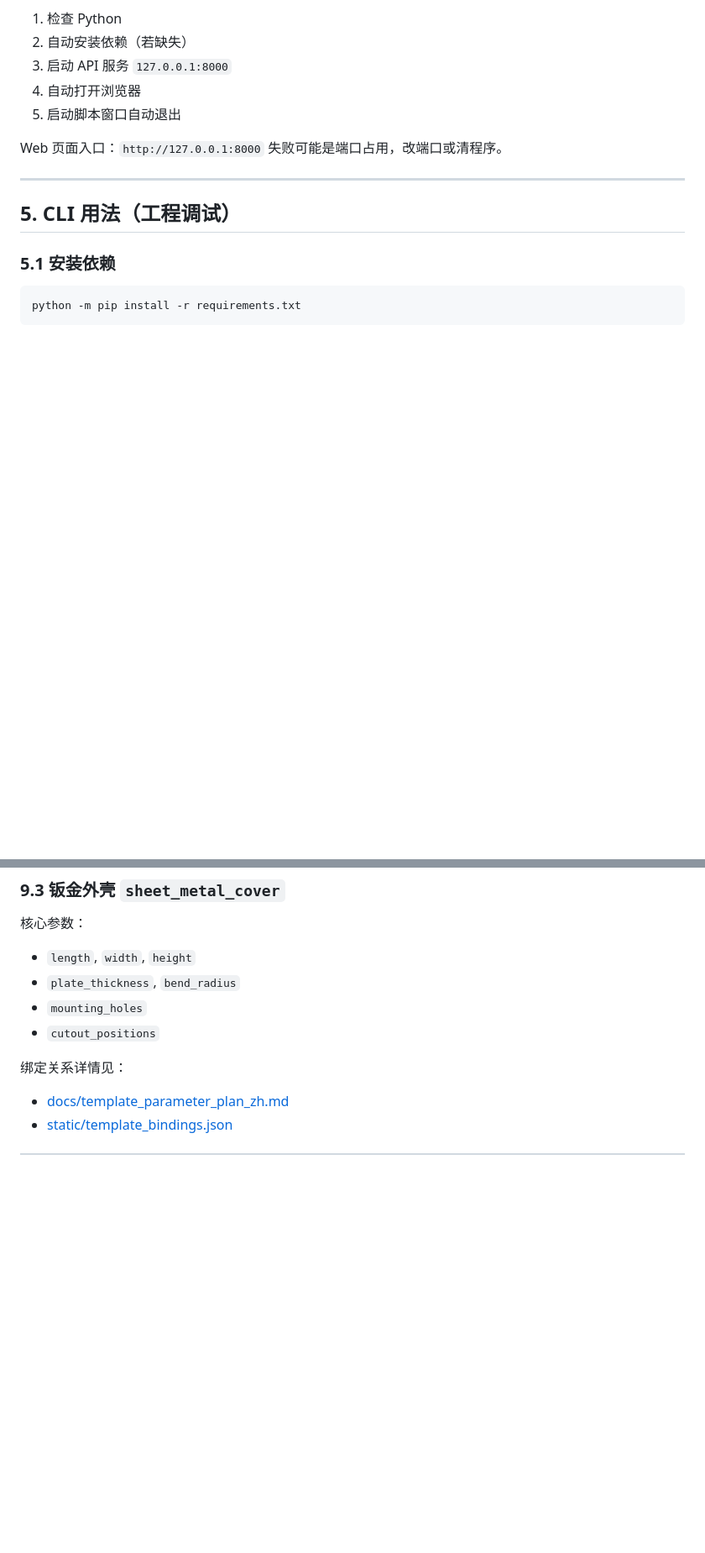
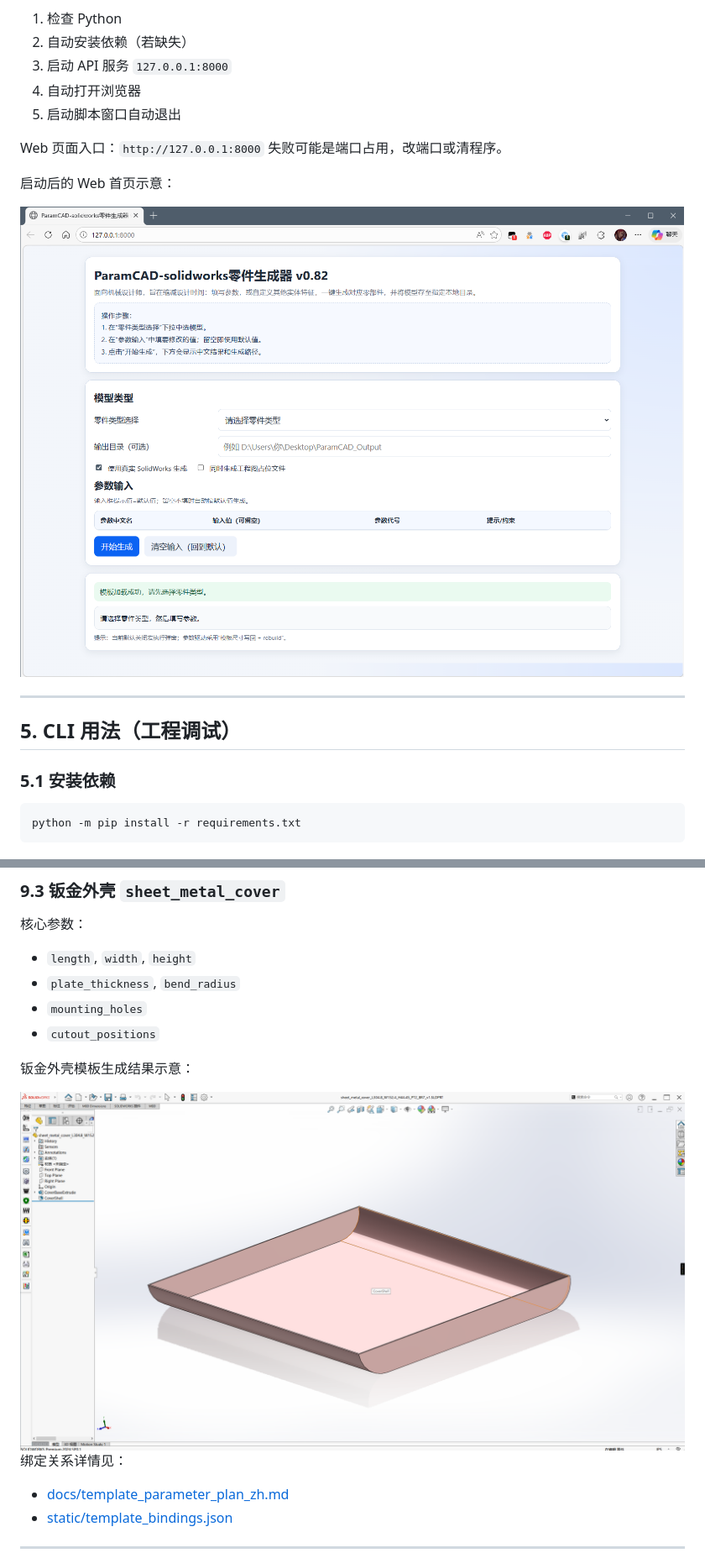
Before and after one commit to whiteday13jin/ParamCAD, a Markdown page: README.md, 2 parts joined by grey strips. Shown: that part at 84% size. Rendered like a GitHub page; pictures changed too: docs/images/readme/sheet-metal-result.png (added), docs/images/readme/web-home.png (added); blank space fills up the shorter version.

```diff
--- a/README.md
+++ b/README.md
@@ -73,6 +73,10 @@ ParamCAD 是一个参数化的 CAD 模型自动生成工具，终极目标为~~
 Web 页面入口：`http://127.0.0.1:8000`
 失败可能是端口占用，改端口或清程序。
 
+启动后的 Web 首页示意：
+
+<img src="docs/images/readme/web-home.png" alt="ParamCAD Web 首页" width="900" />
+
 ---
 
 ## 5. CLI 用法（工程调试）
@@ -212,6 +229,10 @@ python -m app.main --input examples/default_motor.json --output-dir $out
 - `plate_thickness`, `bend_radius`
 - `mounting_holes`
 - `cutout_positions`
+
+钣金外壳模板生成结果示意：
+
+<img src="docs/images/readme/sheet-metal-result.png" alt="钣金外壳生成结果" width="900" />
 
 绑定关系详情见：
 
```
Also changed, not shown: other parts of README.md (+13 -0 lines), docs/images/readme/flange-result.png (added), docs/images/readme/flange-sketch.png (added), docs/images/readme/web-form-flange.png (added).
